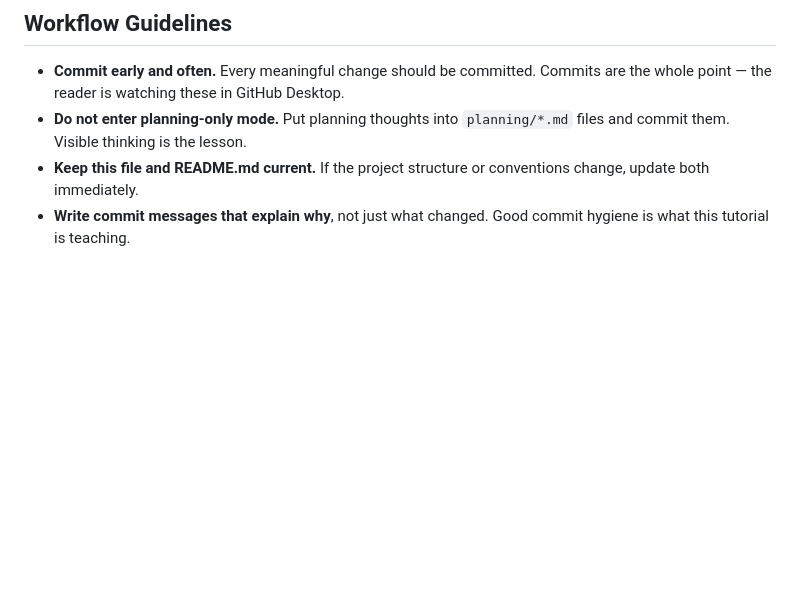
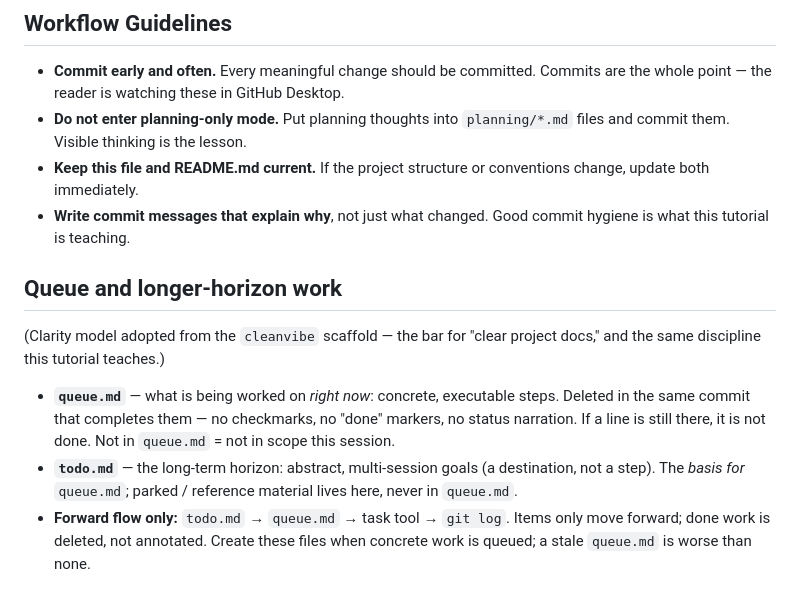
Before and after one commit to EmmaLeonhart/vibecoding-tutorial, a Markdown page: claude.md, the part around the change. Rendered like a GitHub page; blank space fills up the shorter version.

Commit message:
docs: add the cleanvibe-bar 'Queue and longer-horizon work' clarity section
Scaffolded a fresh project with the PyPI cleanvibe tool and used its
generated docs as the bar for clear project docs. Added the explicit
todo.md -> queue.md -> task tool -> git log forward-flow section
(additive; no existing content rewritten).

Co-Authored-By: Claude Opus 4.7 (1M context) <noreply@anthropic.com>

```diff
--- a/claude.md
+++ b/claude.md
@@ -78,3 +78,11 @@ When helping the user with any task, always model the practices this tutorial te
 - **Do not enter planning-only mode.** Put planning thoughts into `planning/*.md` files and commit them. Visible thinking is the lesson.
 - **Keep this file and README.md current.** If the project structure or conventions change, update both immediately.
 - **Write commit messages that explain why**, not just what changed. Good commit hygiene is what this tutorial is teaching.
+
+## Queue and longer-horizon work
+
+(Clarity model adopted from the `cleanvibe` scaffold — the bar for "clear project docs," and the same discipline this tutorial teaches.)
+
+- **`queue.md`** — what is being worked on *right now*: concrete, executable steps. Deleted in the same commit that completes them — no checkmarks, no "done" markers, no status narration. If a line is still there, it is not done. Not in `queue.md` = not in scope this session.
+- **`todo.md`** — the long-term horizon: abstract, multi-session goals (a destination, not a step). The *basis for* `queue.md`; parked / reference material lives here, never in `queue.md`.
+- **Forward flow only:** `todo.md` → `queue.md` → task tool → `git log`. Items only move forward; done work is deleted, not annotated. Create these files when concrete work is queued; a stale `queue.md` is worse than none.
```
